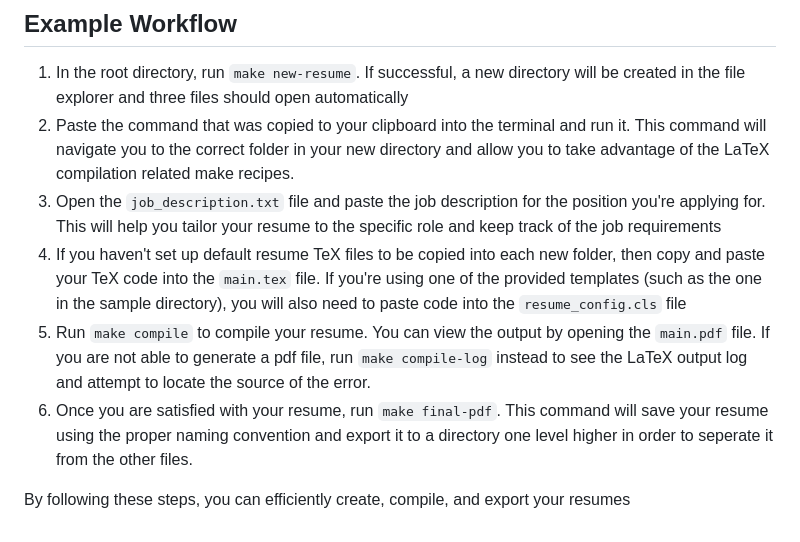
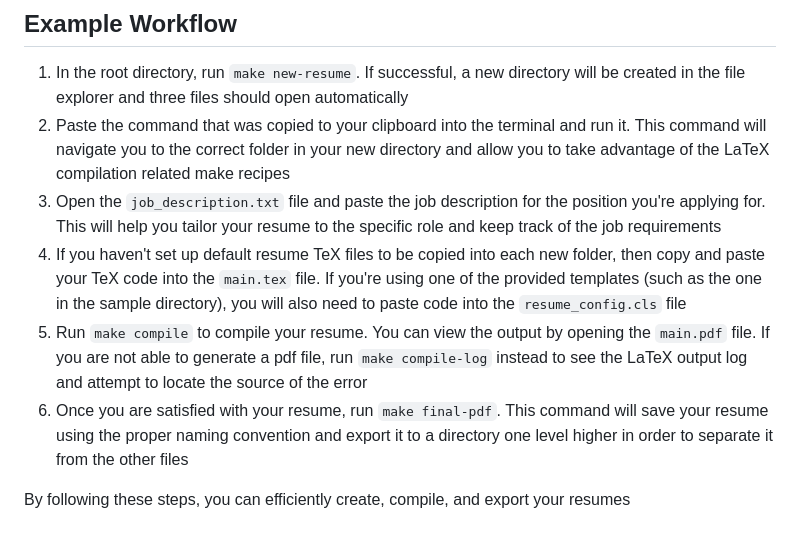
Before and after one commit to oresttokovenko/latex-resume-workflow, a Markdown page: README.md, the part around the change. Rendered like a GitHub page.

Commit message:
Fix inconsistency in the README.md file for compiling resumes and generating PDFs

```diff
--- a/README.md
+++ b/README.md
@@ -51,10 +51,10 @@ You can also search for all variables associated with a `# NOTE: update this` co
 ## Example Workflow
 
 1. In the root directory, run `make new-resume`. If successful, a new directory will be created in the file explorer and three files should open automatically
-2. Paste the command that was copied to your clipboard into the terminal and run it. This command will navigate you to the correct folder in your new directory and allow you to take advantage of the LaTeX compilation related make recipes.
+2. Paste the command that was copied to your clipboard into the terminal and run it. This command will navigate you to the correct folder in your new directory and allow you to take advantage of the LaTeX compilation related make recipes
 3. Open the `job_description.txt` file and paste the job description for the position you're applying for. This will help you tailor your resume to the specific role and keep track of the job requirements
 4. If you haven't set up default resume TeX files to be copied into each new folder, then copy and paste your TeX code into the `main.tex` file. If you're using one of the provided templates (such as the one in the sample directory), you will also need to paste code into the `resume_config.cls` file
-5. Run `make compile` to compile your resume. You can view the output by opening the `main.pdf` file. If you are not able to generate a pdf file, run `make compile-log` instead to see the LaTeX output log and attempt to locate the source of the error.
-6. Once you are satisfied with your resume, run `make final-pdf`. This command will save your resume using the proper naming convention and export it to a directory one level higher in order to seperate it from the other files.
+5. Run `make compile` to compile your resume. You can view the output by opening the `main.pdf` file. If you are not able to generate a pdf file, run `make compile-log` instead to see the LaTeX output log and attempt to locate the source of the error
+6. Once you are satisfied with your resume, run `make final-pdf`. This command will save your resume using the proper naming convention and export it to a directory one level higher in order to separate it from the other files
 
 By following these steps, you can efficiently create, compile, and export your resumes
```
